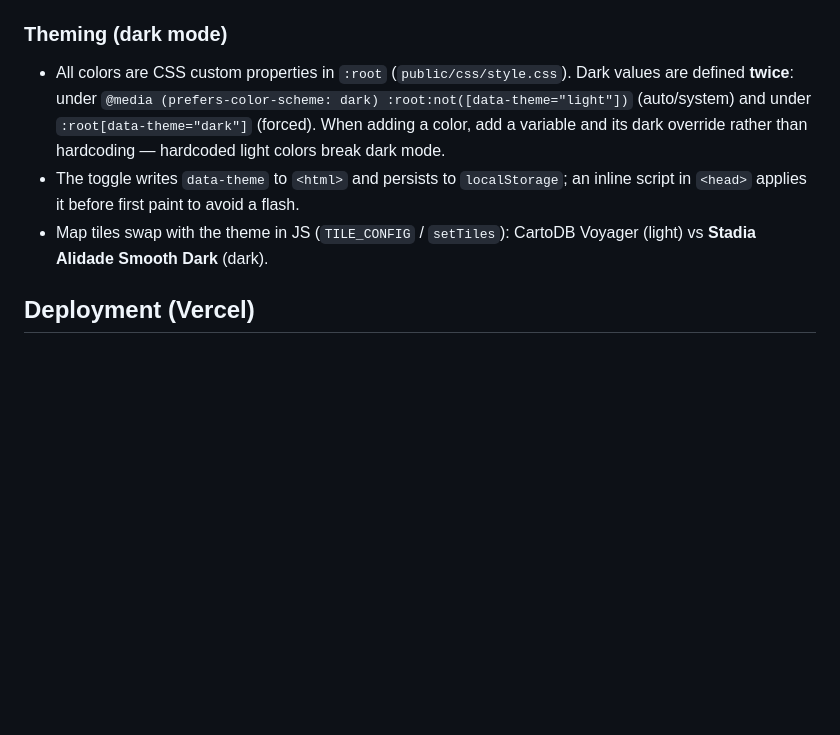
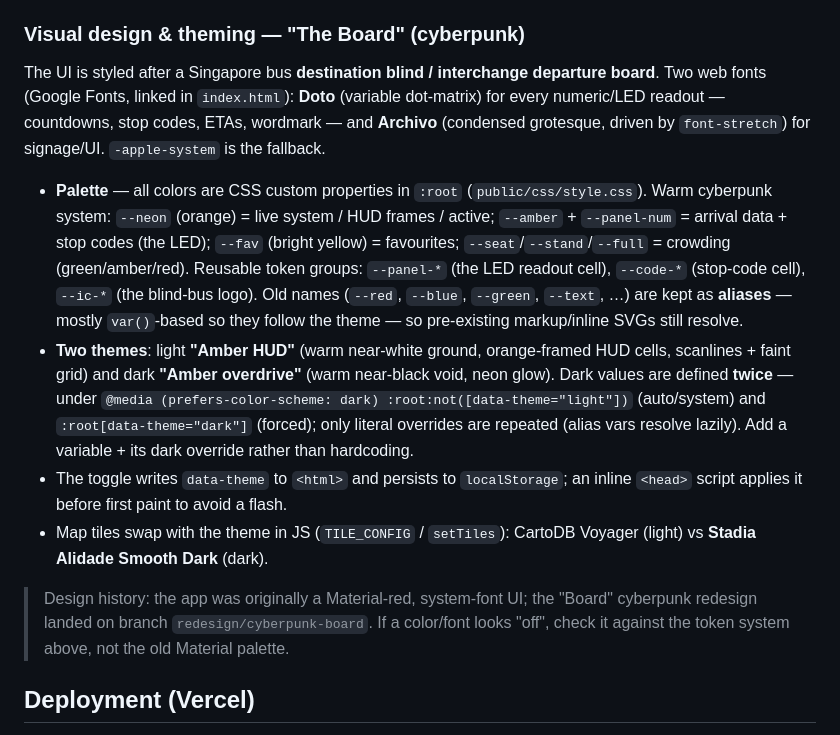
Before and after one commit to corneliuswong95/sg-bus-arrival, a Markdown page: CLAUDE.md, the part around one of its changes. Rendered like a GitHub page; blank space fills up the shorter version.

```diff
--- a/CLAUDE.md
+++ b/CLAUDE.md
@@ -68,10 +69,15 @@ The app is an installable Progressive Web App — "Add to Home Screen" on iOS/An
 - **iOS install coach-mark** (`#install-hint`) — iOS Safari has no `beforeinstallprompt`, so a bottom card (mascot + "Tap Share then Add to Home Screen" with the iOS glyphs + a down-arrow at Safari's share button) teaches the manual flow. In `app.js` under "iOS Add to Home Screen hint": `isIosSafari()` (excludes Chrome/Firefox-on-iOS via CriOS/FxiOS) + `isStandalonePwa()` gate it to iOS Safari sessions not already running as the installed app; shown ~15s after load (`INSTALL_HINT_DELAY_MS`) and re-offered 1 day after each dismissal (`INSTALL_HINT_SNOOZE_MS`; dismissal *timestamp* stored in `localStorage` as `installHintDismissedAt`). Note `isStandalonePwa()` only detects whether the current page is running standalone — Safari can't tell whether a home-screen copy exists, so we snooze rather than suppress forever. `scheduleInstallHint()` runs in boot; it defers behind the first-run location prompt and retries via `retryInstallHintAfterPrompt()` when that closes. The home-screen label comes from manifest `short_name` (Android) and `<meta name="apple-mobile-web-app-title">` (iOS) — both "Buski".
 
-### Theming (dark mode)
+### Visual design & theming — "The Board" (cyberpunk)
 
-- All colors are CSS custom properties in `:root` (`public/css/style.css`). Dark values are defined **twice**: under `@media (prefers-color-scheme: dark) :root:not([data-theme="light"])` (auto/system) and under `:root[data-theme="dark"]` (forced). When adding a color, add a variable and its dark override rather than hardcoding — hardcoded light colors break dark mode.
-- The toggle writes `data-theme` to `<html>` and persists to `localStorage`; an inline script in `<head>` applies it before first paint to avoid a flash.
+The UI is styled after a Singapore bus **destination blind / interchange departure board**. Two web fonts (Google Fonts, linked in `index.html`): **Doto** (variable dot-matrix) for every numeric/LED readout — countdowns, stop codes, ETAs, wordmark — and **Archivo** (condensed grotesque, driven by `font-stretch`) for signage/UI. `-apple-system` is the fallback.
+
+- **Palette** — all colors are CSS custom properties in `:root` (`public/css/style.css`). Warm cyberpunk system: `--neon` (orange) = live system / HUD frames / active; `--amber` + `--panel-num` = arrival data + stop codes (the LED); `--fav` (bright yellow) = favourites; `--seat`/`--stand`/`--full` = crowding (green/amber/red). Reusable token groups: `--panel-*` (the LED readout cell), `--code-*` (stop-code cell), `--ic-*` (the blind-bus logo). Old names (`--red`, `--blue`, `--green`, `--text`, …) are kept as **aliases** — mostly `var()`-based so they follow the theme — so pre-existing markup/inline SVGs still resolve.
+- **Two themes**: light **"Amber HUD"** (warm near-white ground, orange-framed HUD cells, scanlines + faint grid) and dark **"Amber overdrive"** (warm near-black void, neon glow). Dark values are defined **twice** — under `@media (prefers-color-scheme: dark) :root:not([data-theme="light"])` (auto/system) and `:root[data-theme="dark"]` (forced); only literal overrides are repeated (alias vars resolve lazily). Add a variable + its dark override rather than hardcoding.
+- The toggle writes `data-theme` to `<html>` and persists to `localStorage`; an inline `<head>` script applies it before first paint to avoid a flash.
 - Map tiles swap with the theme in JS (`TILE_CONFIG` / `setTiles`): CartoDB Voyager (light) vs **Stadia Alidade Smooth Dark** (dark).
+
+> Design history: the app was originally a Material-red, system-font UI; the "Board" cyberpunk redesign landed on branch `redesign/cyberpunk-board`. If a color/font looks "off", check it against the token system above, not the old Material palette.
 
 ## Deployment (Vercel)
 
```
Also changed, not shown: other parts of CLAUDE.md (+7 -6 lines).
